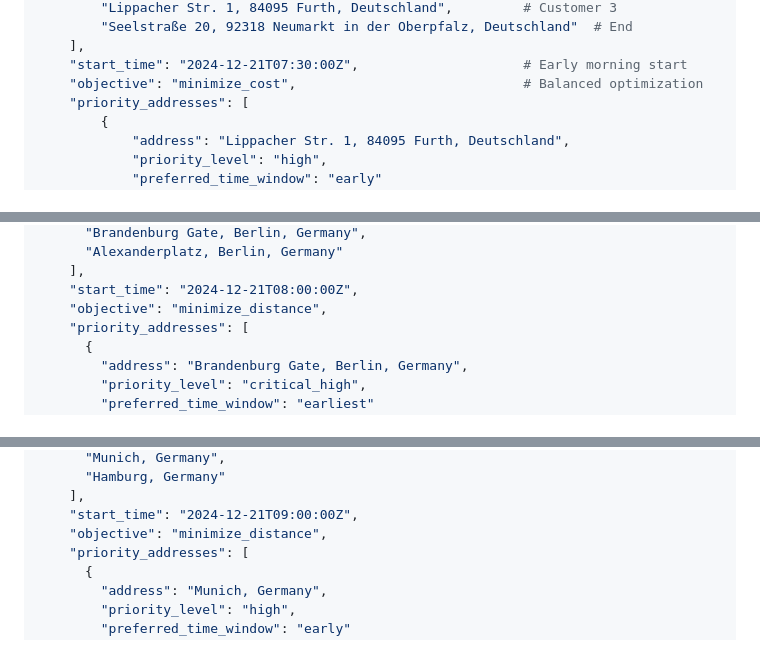
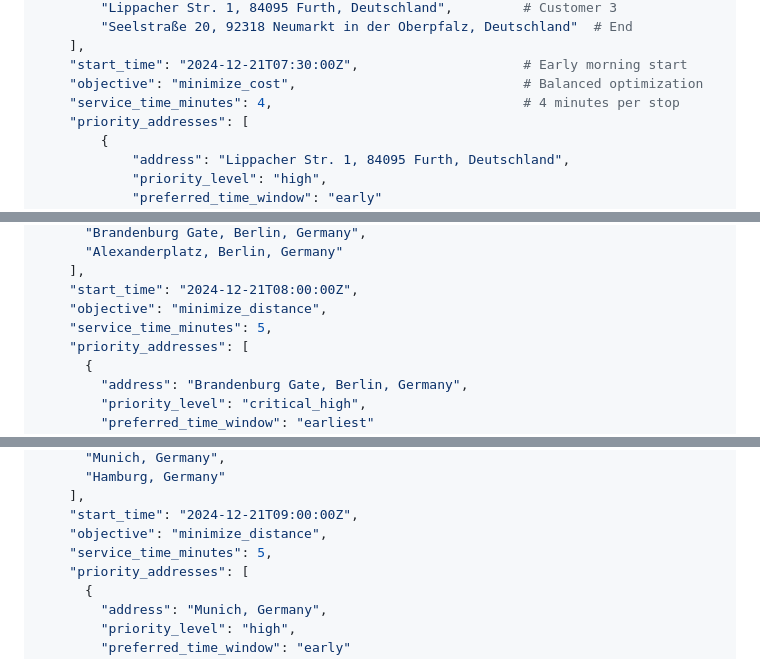
Before and after one commit to RomanEvstigneev/route-optimization-api, a Markdown page: API_DOCUMENTATION.md, 3 parts joined by grey strips. GitHub-like rendering.

```diff
--- a/API_DOCUMENTATION.md
+++ b/API_DOCUMENTATION.md
@@ -371,6 +398,7 @@ data = {
     ],
     "start_time": "2024-12-21T07:30:00Z",                     # Early morning start
     "objective": "minimize_cost",                             # Balanced optimization
+    "service_time_minutes": 4,                                # 4 minutes per stop
     "priority_addresses": [
         {
             "address": "Lippacher Str. 1, 84095 Furth, Deutschland",
@@ -498,6 +526,7 @@ curl -X POST https://items-routes-route-optimisation-dot-maibach-items-routes.ew
     ],
     "start_time": "2024-12-21T08:00:00Z",
     "objective": "minimize_distance",
+    "service_time_minutes": 5,
     "priority_addresses": [
       {
         "address": "Brandenburg Gate, Berlin, Germany",
@@ -686,6 +715,7 @@ curl -X POST https://items-routes-route-optimisation-dot-maibach-items-routes.ew
     ],
     "start_time": "2024-12-21T09:00:00Z",
     "objective": "minimize_distance",
+    "service_time_minutes": 5,
     "priority_addresses": [
       {
         "address": "Munich, Germany",
```
Also changed, not shown: other parts of API_DOCUMENTATION.md (+30 -1 lines), CLAUDE.md (+2 -0 lines), QUICKSTART.md (added, +104 -0 lines).
